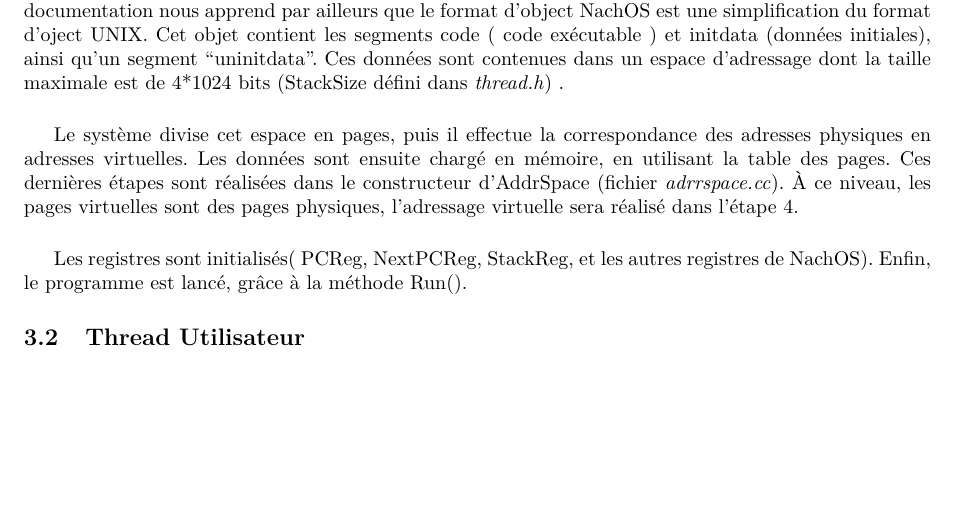
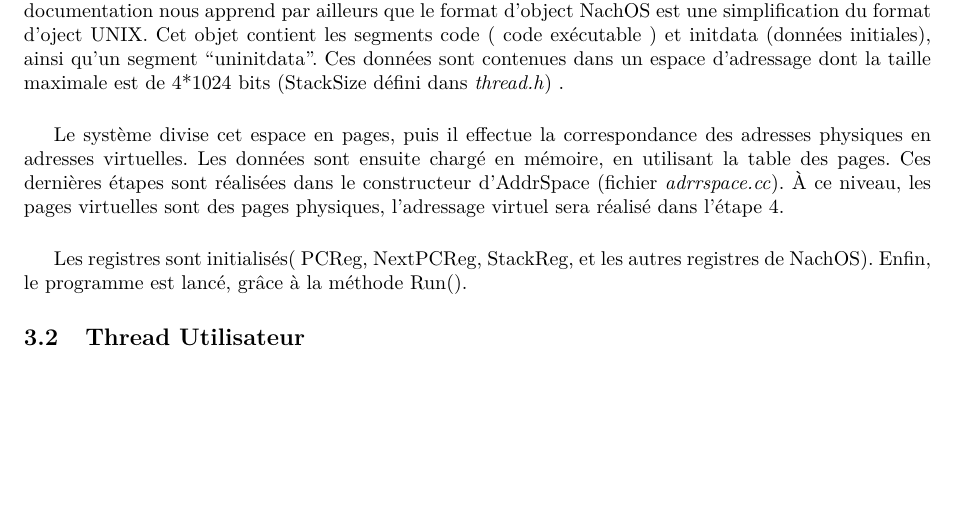
Before and after one commit to EudesRobin/nachos, a LaTeX document (rapport/rapport.tex): part of page 11 of 11, cut so that both start at the same text. Compiled offline with pdfLaTeX.

Commit message:
debut rapport etape 3

```diff
--- a/rapport/rapport.tex
+++ b/rapport/rapport.tex
@@ -411,8 +411,7 @@ Ces données sont contenues dans un espace d'adressage dont la taille maximale e
 
 Le système divise cet espace en pages, puis il effectue la correspondance des adresses physiques en adresses virtuelles.
 Les données sont ensuite chargé en mémoire, en utilisant la table des pages. Ces dernières étapes sont réalisées dans le constructeur d'AddrSpace (fichier \textit{adrrspace.cc}).
-À ce niveau, les pages virtuelles sont des pages physiques,
-l'adressage virtuelle sera réalisé dans l'étape 4.
+À ce niveau, les pages virtuelles sont des pages physiques, l'adressage virtuel sera réalisé dans l'étape 4.
 
 \vspace{0.5cm}
 
```
